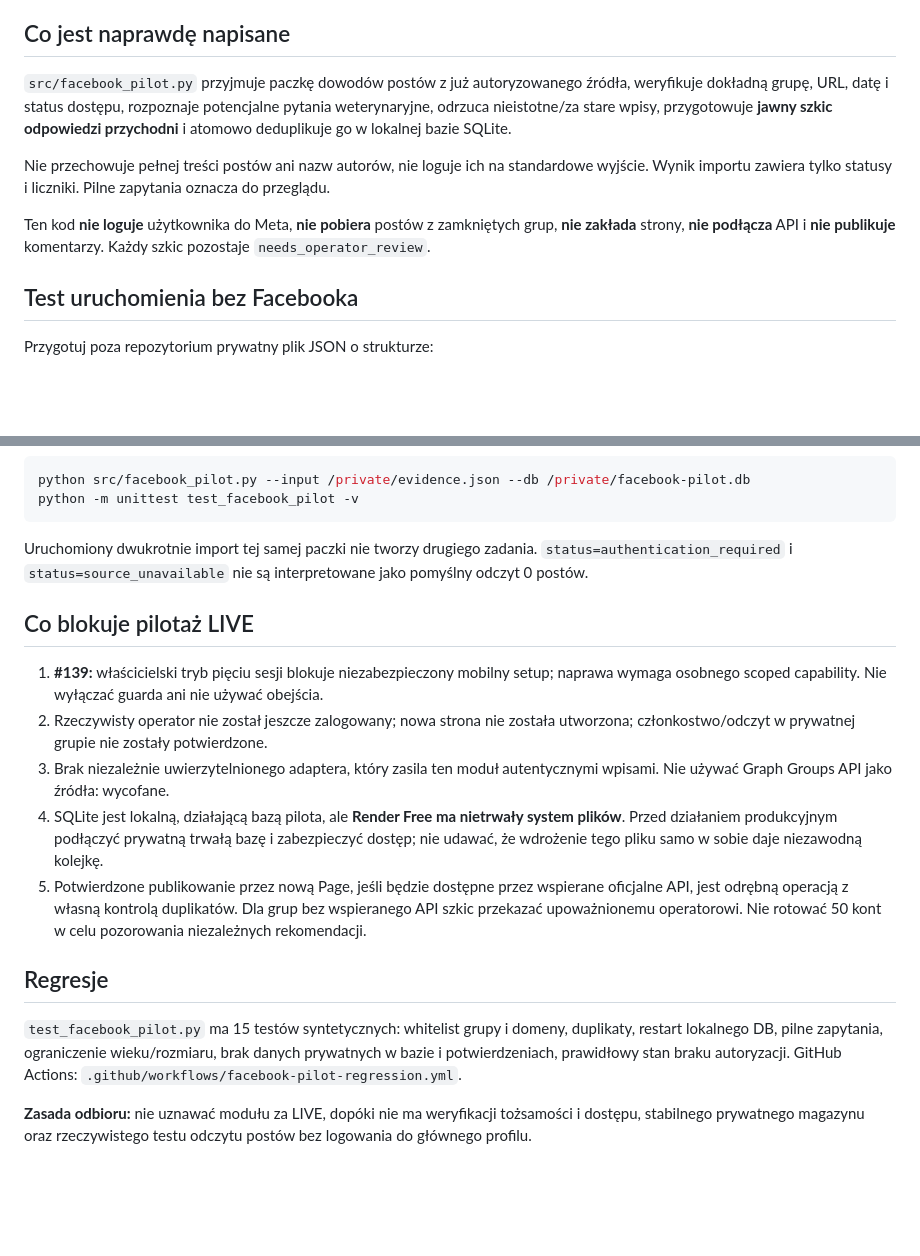
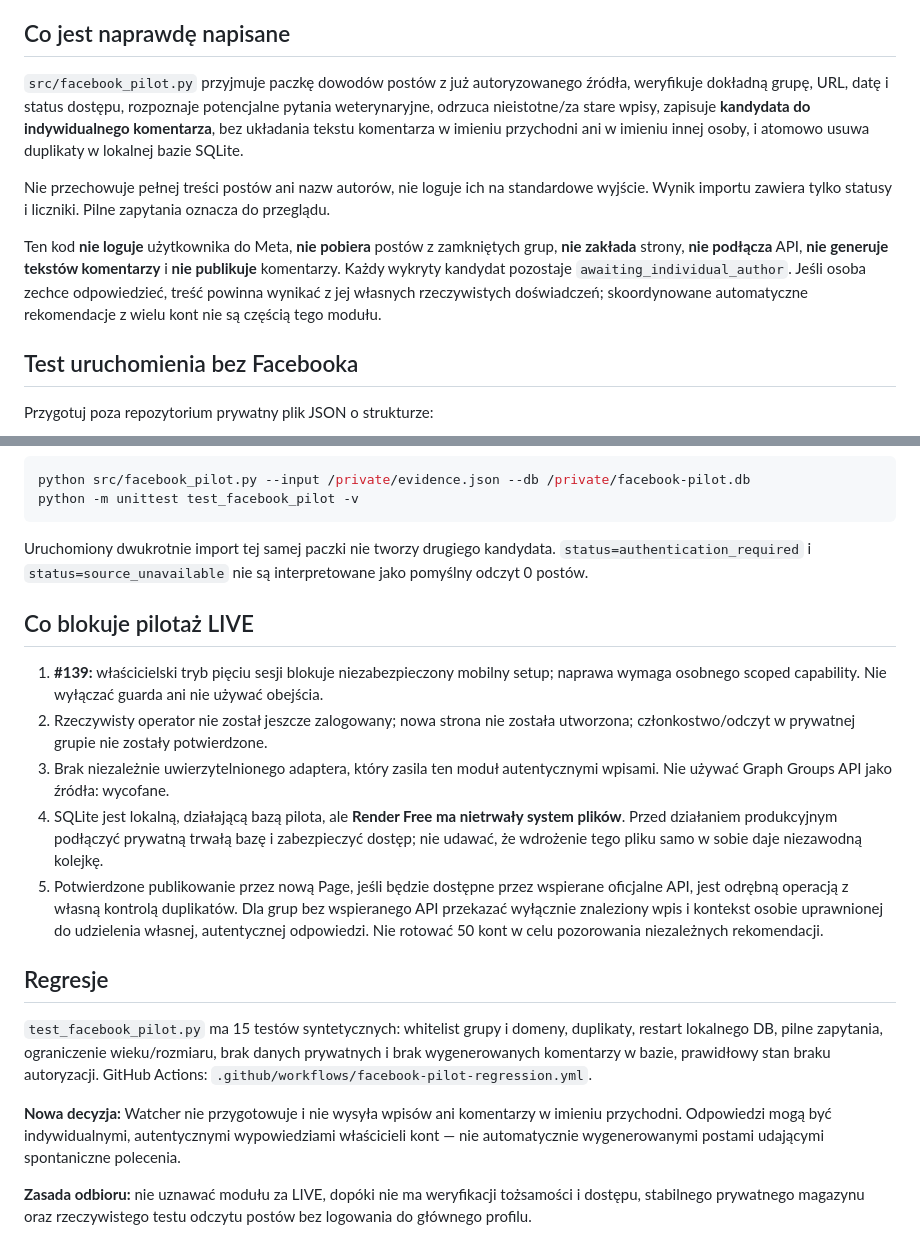
Before and after one commit to napieraj2018-arch/Watcher-15, a Markdown page: docs/FACEBOOK_WATCHER_PILOT.md, 2 parts joined by grey strips. GitHub-like rendering; blank space fills up the shorter version.

Commit message:
Clarify pilot only identifies candidates for individually authored comments

````diff
--- a/docs/FACEBOOK_WATCHER_PILOT.md
+++ b/docs/FACEBOOK_WATCHER_PILOT.md
@@ -6,11 +6,11 @@ Pierwsza grupa: PORADY WETERYNARYJNE (ID 3046642772082014).
 Przeznaczony profil: `Watcher - Operator - Pilot`, osobno od konta Macieja, głównej Page 138554046242234 i kont Anity.
 
 ## Co jest naprawdę napisane
-`src/facebook_pilot.py` przyjmuje paczkę dowodów postów z już autoryzowanego źródła, weryfikuje dokładną grupę, URL, datę i status dostępu, rozpoznaje potencjalne pytania weterynaryjne, odrzuca nieistotne/za stare wpisy, przygotowuje **jawny szkic odpowiedzi przychodni** i atomowo deduplikuje go w lokalnej bazie SQLite.
+`src/facebook_pilot.py` przyjmuje paczkę dowodów postów z już autoryzowanego źródła, weryfikuje dokładną grupę, URL, datę i status dostępu, rozpoznaje potencjalne pytania weterynaryjne, odrzuca nieistotne/za stare wpisy, zapisuje **kandydata do indywidualnego komentarza**, bez układania tekstu komentarza w imieniu przychodni ani w imieniu innej osoby, i atomowo usuwa duplikaty w lokalnej bazie SQLite.
 
 Nie przechowuje pełnej treści postów ani nazw autorów, nie loguje ich na standardowe wyjście. Wynik importu zawiera tylko statusy i liczniki. Pilne zapytania oznacza do przeglądu.
 
-Ten kod **nie loguje** użytkownika do Meta, **nie pobiera** postów z zamkniętych grup, **nie zakłada** strony, **nie podłącza** API i **nie publikuje** komentarzy. Każdy szkic pozostaje `needs_operator_review`.
+Ten kod **nie loguje** użytkownika do Meta, **nie pobiera** postów z zamkniętych grup, **nie zakłada** strony, **nie podłącza** API, **nie generuje tekstów komentarzy** i **nie publikuje** komentarzy. Każdy wykryty kandydat pozostaje `awaiting_individual_author`. Jeśli osoba zechce odpowiedzieć, treść powinna wynikać z jej własnych rzeczywistych doświadczeń; skoordynowane automatyczne rekomendacje z wielu kont nie są częścią tego modułu.
 
 ## Test uruchomienia bez Facebooka
 
@@ -43,7 +43,7 @@ python src/facebook_pilot.py --input /private/evidence.json --db /private/facebo
 python -m unittest test_facebook_pilot -v
 ```
 
-Uruchomiony dwukrotnie import tej samej paczki nie tworzy drugiego zadania. `status=authentication_required` i `status=source_unavailable` nie są interpretowane jako pomyślny odczyt 0 postów.
+Uruchomiony dwukrotnie import tej samej paczki nie tworzy drugiego kandydata. `status=authentication_required` i `status=source_unavailable` nie są interpretowane jako pomyślny odczyt 0 postów.
 
 ## Co blokuje pilotaż LIVE
 
@@ -51,9 +51,11 @@ Uruchomiony dwukrotnie import tej samej paczki nie tworzy drugiego zadania. `sta
 2. Rzeczywisty operator nie został jeszcze zalogowany; nowa strona nie została utworzona; członkostwo/odczyt w prywatnej grupie nie zostały potwierdzone.
 3. Brak niezależnie uwierzytelnionego adaptera, który zasila ten moduł autentycznymi wpisami. Nie używać Graph Groups API jako źródła: wycofane.
 4. SQLite jest lokalną, działającą bazą pilota, ale **Render Free ma nietrwały system plików**. Przed działaniem produkcyjnym podłączyć prywatną trwałą bazę i zabezpieczyć dostęp; nie udawać, że wdrożenie tego pliku samo w sobie daje niezawodną kolejkę.
-5. Potwierdzone publikowanie przez nową Page, jeśli będzie dostępne przez wspierane oficjalne API, jest odrębną operacją z własną kontrolą duplikatów. Dla grup bez wspieranego API szkic przekazać upoważnionemu operatorowi. Nie rotować 50 kont w celu pozorowania niezależnych rekomendacji.
+5. Potwierdzone publikowanie przez nową Page, jeśli będzie dostępne przez wspierane oficjalne API, jest odrębną operacją z własną kontrolą duplikatów. Dla grup bez wspieranego API przekazać wyłącznie znaleziony wpis i kontekst osobie uprawnionej do udzielenia własnej, autentycznej odpowiedzi. Nie rotować 50 kont w celu pozorowania niezależnych rekomendacji.
 
 ## Regresje
-`test_facebook_pilot.py` ma 15 testów syntetycznych: whitelist grupy i domeny, duplikaty, restart lokalnego DB, pilne zapytania, ograniczenie wieku/rozmiaru, brak danych prywatnych w bazie i potwierdzeniach, prawidłowy stan braku autoryzacji. GitHub Actions: `.github/workflows/facebook-pilot-regression.yml`.
+`test_facebook_pilot.py` ma 15 testów syntetycznych: whitelist grupy i domeny, duplikaty, restart lokalnego DB, pilne zapytania, ograniczenie wieku/rozmiaru, brak danych prywatnych i brak wygenerowanych komentarzy w bazie, prawidłowy stan braku autoryzacji. GitHub Actions: `.github/workflows/facebook-pilot-regression.yml`.
+
+**Nowa decyzja:** Watcher nie przygotowuje i nie wysyła wpisów ani komentarzy w imieniu przychodni. Odpowiedzi mogą być indywidualnymi, autentycznymi wypowiedziami właścicieli kont — nie automatycznie wygenerowanymi postami udającymi spontaniczne polecenia.
 
 **Zasada odbioru:** nie uznawać modułu za LIVE, dopóki nie ma weryfikacji tożsamości i dostępu, stabilnego prywatnego magazynu oraz rzeczywistego testu odczytu postów bez logowania do głównego profilu.
````
